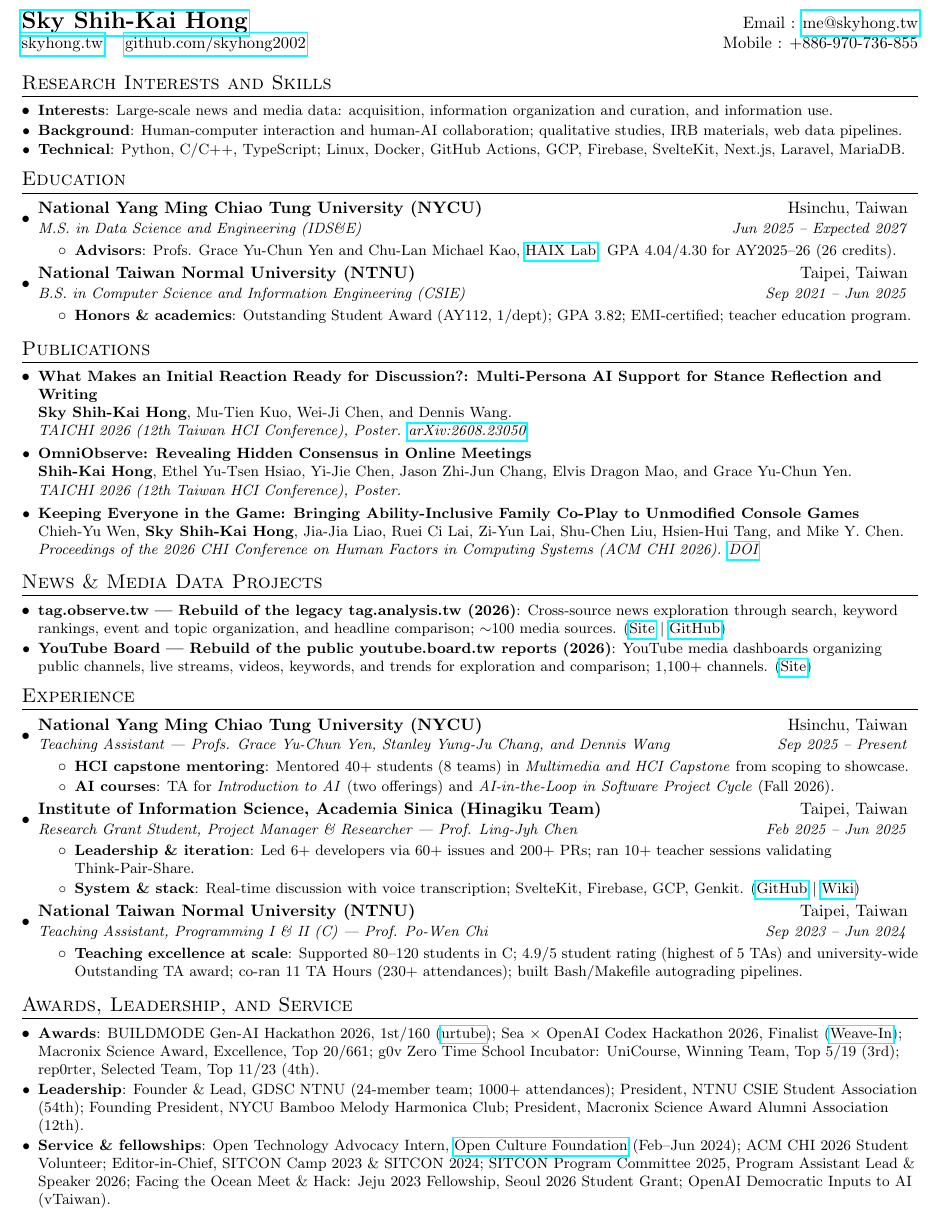
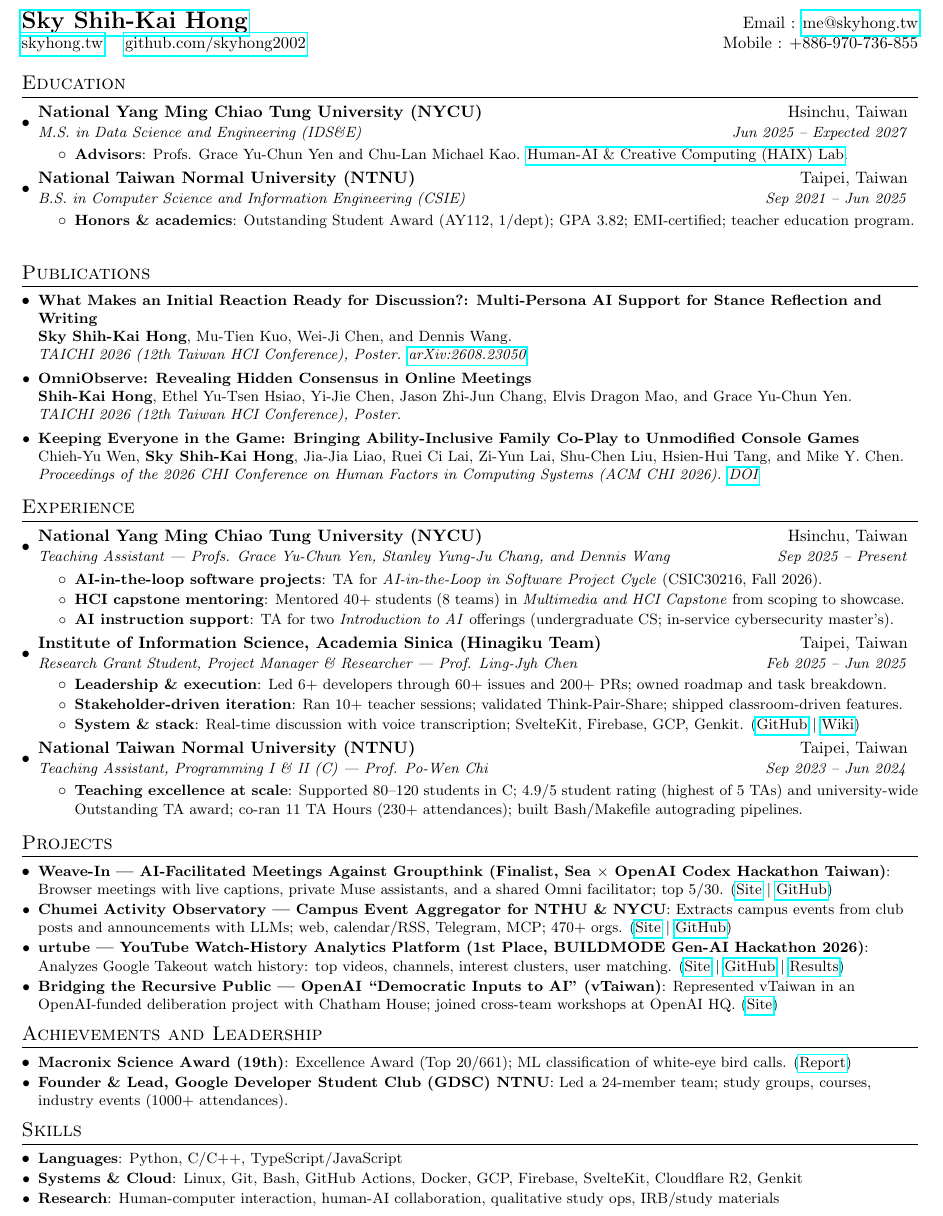
Before and after one commit to skyhong2002/cv, a LaTeX CV (assets/skyhong_resume.tex): part of the page, cut so that both start at the same text. Compiled offline with pdfLaTeX.

Commit message:
Restore previous resume layout
Revert assets/skyhong_resume.tex and skyhong_resume.pdf to the version
before 984115a; the CV web pages keep their updates.

Co-Authored-By: Claude Opus 5.5 (1M context) <noreply@anthropic.com>

```diff
--- a/assets/skyhong_resume.tex
+++ b/assets/skyhong_resume.tex
@@ -84,14 +84,6 @@
   \href{https://skyhong.tw}{skyhong.tw} \quad \href{https://github.com/skyhong2002}{github.com/skyhong2002} & Mobile : +886-970-736-855 \\
 \end{tabular*}
 
-%-----------RESEARCH INTERESTS & SKILLS-----------------
-\section{Research Interests and Skills}
-  \resumeSubHeadingListStart
-    \resumeSubItem{Interests}{Large-scale news and media data: acquisition, information organization and curation, and information use.}
-    \resumeSubItem{Background}{Human-computer interaction and human-AI collaboration; qualitative studies, IRB materials, web data pipelines.}
-    \resumeSubItem{Technical}{Python, C/C++, TypeScript; Linux, Docker, GitHub Actions, GCP, Firebase, SvelteKit, Next.js, Laravel, MariaDB.}
-  \resumeSubHeadingListEnd
-
 %-----------EDUCATION-----------------
 \section{Education}
   \resumeSubHeadingListStart
@@ -100,7 +92,7 @@
   {M.S. in Data Science and Engineering (IDS\&E)}{Jun 2025 -- Expected 2027}
   \resumeItemListStart
       \resumeItem{Advisors}
-        {Profs. Grace Yu-Chun Yen and Chu-Lan Michael Kao, \href{https://nycu-haix.github.io/}{HAIX Lab}. GPA 4.04/4.30 for AY2025--26 (26 credits).}
+        {Profs. Grace Yu-Chun Yen and Chu-Lan Michael Kao. \href{https://nycu-haix.github.io/}{Human-AI \& Creative Computing (HAIX) Lab}.}
   \resumeItemListEnd
     \resumeSubheading
   {National Taiwan Normal University (NTNU)}{Taipei, Taiwan}
@@ -126,15 +118,6 @@
       {Proceedings of the 2026 CHI Conference on Human Factors in Computing Systems (ACM CHI 2026). \href{https://doi.org/10.1145/3772318.3791958}{DOI}}
   \resumeSubHeadingListEnd
 
-%-----------PROJECTS-----------------
-\section{News \& Media Data Projects}
-  \resumeSubHeadingListStart
-    \resumeSubItem{tag.observe.tw --- Rebuild of the legacy tag.analysis.tw (2026)}
-      {Cross-source news exploration through search, keyword rankings, event and topic organization, and headline comparison; $\sim$100 media sources. (\href{https://tag.observe.tw/}{Site} $|$ \href{https://github.com/skyhong2002/tag.observe.tw}{GitHub})}
-    \resumeSubItem{YouTube Board --- Rebuild of the public youtube.board.tw reports (2026)}
-      {YouTube media dashboards organizing public channels, live streams, videos, keywords, and trends for exploration and comparison; 1,100+ channels. (\href{https://youtube.observe.tw/}{Site})}
-  \resumeSubHeadingListEnd
-
 %-----------EXPERIENCE-----------------
 \section{Experience}
   \resumeSubHeadingListStart
@@ -143,23 +126,36 @@
       {National Yang Ming Chiao Tung University (NYCU)}{Hsinchu, Taiwan}
       {Teaching Assistant --- Profs. Grace Yu-Chun Yen, Stanley Yung-Ju Chang, and Dennis Wang}{Sep 2025 -- Present}
       \resumeItemListStart
+        \resumeItem{AI-in-the-loop software projects}
+          {TA for \textit{AI-in-the-Loop in Software Project Cycle} (CSIC30216, Fall 2026).}
         \resumeItem{HCI capstone mentoring}
           {Mentored 40+ students (8 teams) in \textit{Multimedia and HCI Capstone} from scoping to showcase.}
-        \resumeItem{AI courses}
-          {TA for \textit{Introduction to AI} (two offerings) and \textit{AI-in-the-Loop in Software Project Cycle} (Fall 2026).}
+        \resumeItem{AI instruction support}
+          {TA for two \textit{Introduction to AI} offerings (undergraduate CS; in-service cybersecurity master's).}
       \resumeItemListEnd
 
     \resumeSubheading
       {Institute of Information Science, Academia Sinica (Hinagiku Team)}{Taipei, Taiwan}
       {Research Grant Student, Project Manager \& Researcher --- Prof. Ling-Jyh Chen}{Feb 2025 -- Jun 2025}
       \resumeItemListStart
-        \resumeItem{Leadership \& iteration}
-          {Led 6+ developers via 60+ issues and 200+ PRs; ran 10+ teacher sessions validating Think-Pair-Share.}
+        \resumeItem{Leadership \& execution}
+          {Led 6+ developers through 60+ issues and 200+ PRs; owned roadmap and task breakdown.}
+        \resumeItem{Stakeholder-driven iteration}
+          {Ran 10+ teacher sessions; validated Think-Pair-Share; shipped classroom-driven features.}
         \resumeItem{System \& stack}
           {Real-time discussion with voice transcription; SvelteKit, Firebase, GCP, Genkit. (\href{https://github.com/hinagiku-dev/Hinagiku}{GitHub} $|$ \href{https://hackmd.io/@hinagiku/wiki}{Wiki})}
       \resumeItemListEnd
 
 
+    % \resumeSubheading
+    %   {Open Culture Foundation (OCF)}{Taipei, Taiwan}
+    %   {Open Technology Advocacy Intern}{Feb 2024 -- Jun 2024}
+    %   \resumeItemListStart
+    %     \resumeItem{Open data research}
+    %       {Researched policy/civic-tech questions and open-data practices; turned ambiguous questions into structured analysis and recommendations. (\href{https://skyhong.tw/parliament-opendata/}{Parliament open data Article}) }
+    %     \resumeItem{Publication \& dissemination}
+    %       {Published technical write-ups and shared findings with the community to collect feedback and refine conclusions. (\href{https://skyhong.tw/ocf-intern/}{Intern reflection}) }
+    %   \resumeItemListEnd
 
     \resumeSubheading
       {National Taiwan Normal University (NTNU)}{Taipei, Taiwan}
@@ -171,16 +167,36 @@
 
   \resumeSubHeadingListEnd
 
+%-----------PROJECTS-----------------
+\section{Projects}
+  \resumeSubHeadingListStart
+    \resumeSubItem{Weave-In --- AI-Facilitated Meetings Against Groupthink (Finalist, Sea $\times$ OpenAI Codex Hackathon Taiwan)}
+      {Browser meetings with live captions, private Muse assistants, and a shared Omni facilitator; top 5/30. (\href{https://weave.nycu.ai/}{Site} $|$ \href{https://github.com/JacobLinCool/Weave-In}{GitHub})}
+    \resumeSubItem{Chumei Activity Observatory --- Campus Event Aggregator for NTHU \& NYCU}
+      {Extracts campus events from club posts and announcements with LLMs; web, calendar/RSS, Telegram, MCP; 470+ orgs. (\href{https://chumei.observe.tw/}{Site} $|$ \href{https://github.com/skyhong2002/chumei}{GitHub})}
+    \resumeSubItem{urtube --- YouTube Watch-History Analytics Platform (1st Place, BUILDMODE Gen-AI Hackathon 2026)}
+      {Analyzes Google Takeout watch history: top videos, channels, interest clusters, user matching. (\href{https://urtube.observe.tw/}{Site} $|$ \href{https://github.com/skyhong2002/urtube}{GitHub} $|$ \href{https://hackathon2026.sitcon.org/finalists.html}{Results})}
+\resumeSubItem{Bridging the Recursive Public --- OpenAI ``Democratic Inputs to AI'' (vTaiwan)}
+  {Represented vTaiwan in an OpenAI-funded deliberation project with Chatham House; joined cross-team workshops at OpenAI HQ. (\href{https://vtaiwan-openai-2023.vercel.app/}{Site})}
+
+
+  \resumeSubHeadingListEnd
+
 %-----------ACHIEVEMENTS-----------------
-\section{Awards, Leadership, and Service}
+\section{Achievements and Leadership}
   \resumeSubHeadingListStart
-    \resumeSubItem{Awards}
-      {BUILDMODE Gen-AI Hackathon 2026, 1st/160 (\href{https://urtube.observe.tw/}{urtube}); Sea $\times$ OpenAI Codex Hackathon 2026, Finalist (\href{https://weave.nycu.ai/}{Weave-In}); Macronix Science Award, Excellence, Top 20/661; g0v Zero Time School Incubator: UniCourse, Winning Team, Top 5/19 (3rd); rep0rter, Selected Team, Top 11/23 (4th).}
-    \resumeSubItem{Leadership}
-      {Founder \& Lead, GDSC NTNU (24-member team; 1000+ attendances); President, NTNU CSIE Student Association (54th); Founding President, NYCU Bamboo Melody Harmonica Club; President, Macronix Science Award Alumni Association (12th).}
-    \resumeSubItem{Service \& fellowships}
-      {Open Technology Advocacy Intern, \href{https://skyhong.tw/ocf-intern/}{Open Culture Foundation} (Feb--Jun 2024); ACM CHI 2026 Student Volunteer; Editor-in-Chief, SITCON Camp 2023 \& SITCON 2024; SITCON Program Committee 2025, Program Assistant Lead \& Speaker 2026; Facing the Ocean Meet \& Hack: Jeju 2023 Fellowship, Seoul 2026 Student Grant; OpenAI Democratic Inputs to AI (vTaiwan).}
+    \resumeSubItem{Macronix Science Award (19th)}{Excellence Award (Top 20/661); ML classification of white-eye bird calls. (\href{https://www.mxeduc.org.tw/scienceaward/history/projectDoc/19th/doc/SA19-226_final.pdf}{Report})}
+    \resumeSubItem{Founder \& Lead, Google Developer Student Club (GDSC) NTNU}
+      {Led a 24-member team; study groups, courses, industry events (1000+ attendances).}
   \resumeSubHeadingListEnd
+
+%--------SKILLS------------
+\section{Skills}
+\resumeSubHeadingListStart
+  \resumeSubItem{Languages}{Python, C/C++, TypeScript/JavaScript}
+  \resumeSubItem{Systems \& Cloud}{Linux, Git, Bash, GitHub Actions, Docker, GCP, Firebase, SvelteKit, Cloudflare R2, Genkit}
+  \resumeSubItem{Research}{Human-computer interaction, human-AI collaboration, qualitative study ops, IRB/study materials}
+\resumeSubHeadingListEnd
 
 %-------------------------------------------
 \end{document}
```
Also changed, not shown: assets/skyhong_resume.pdf, assets/skyhong_resume.tex (2 more changed lines).
